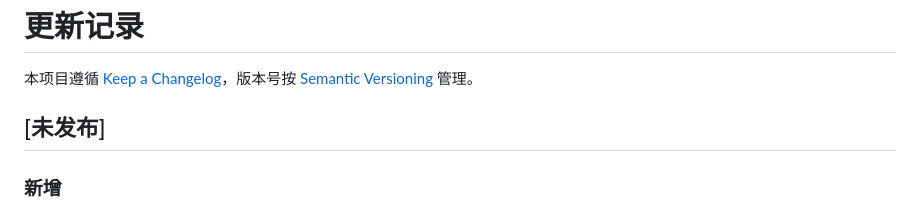
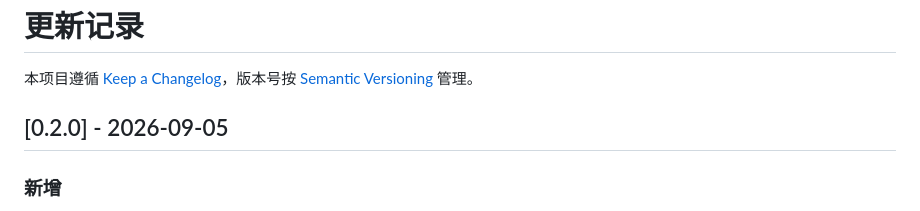
Before and after one commit to tswawa/xianyu-saas, a Markdown page: CHANGELOG.md, the part around the change. GitHub-like rendering.

```diff
--- a/CHANGELOG.md
+++ b/CHANGELOG.md
@@ -2,7 +2,7 @@
 
 本项目遵循 [Keep a Changelog](https://keepachangelog.com/zh-CN/1.1.0/)，版本号按 [Semantic Versioning](https://semver.org/lang/zh-CN/) 管理。
 
-## [未发布]
+## [0.2.0] - 2026-09-05
 
 ### 新增
 
```
